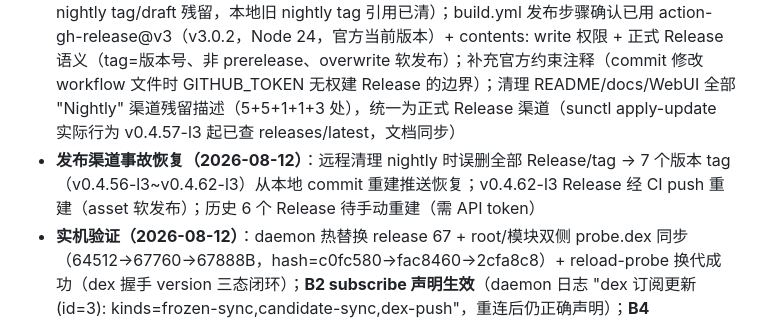
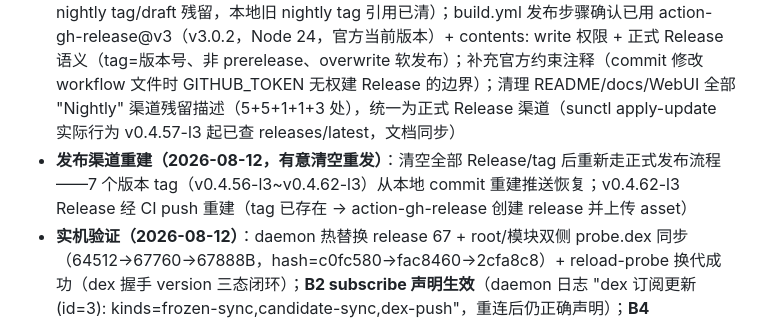
Before and after one commit to SunsetRNE/Sundown, a Markdown page: CHANGELOG.md, the part around the change. Drawn GitHub-style.

Commit message:
docs(changelog): 发布渠道重建记录（有意清空重发）

```diff
--- a/CHANGELOG.md
+++ b/CHANGELOG.md
@@ -13,7 +13,7 @@
 - cargo test 90/90（+0：纯协议/观测面收尾，无新决策分支）
 - 版本号 v0.4.61-l3→v0.4.62-l3（release 66→67，versionCode 71→72）三处同步：paths.rs / module.prop / sunctl
 - **发布流程修正（对照 GitHub 官方最新文档 2026-03-10）**：核验 repo 仅 7 个正式 Release（无 nightly tag/draft 残留，本地旧 nightly tag 引用已清）；build.yml 发布步骤确认已用 action-gh-release@v3（v3.0.2，Node 24，官方当前版本）+ contents: write 权限 + 正式 Release 语义（tag=版本号、非 prerelease、overwrite 软发布）；补充官方约束注释（commit 修改 workflow 文件时 GITHUB_TOKEN 无权建 Release 的边界）；清理 README/docs/WebUI 全部 "Nightly" 渠道残留描述（5+5+1+1+3 处），统一为正式 Release 渠道（sunctl apply-update 实际行为 v0.4.57-l3 起已查 releases/latest，文档同步）
-- **发布渠道事故恢复（2026-08-12）**：远程清理 nightly 时误删全部 Release/tag → 7 个版本 tag（v0.4.56-l3~v0.4.62-l3）从本地 commit 重建推送恢复；v0.4.62-l3 Release 经 CI push 重建（asset 软发布）；历史 6 个 Release 待手动重建（需 API token）
+- **发布渠道重建（2026-08-12，有意清空重发）**：清空全部 Release/tag 后重新走正式发布流程——7 个版本 tag（v0.4.56-l3~v0.4.62-l3）从本地 commit 重建推送恢复；v0.4.62-l3 Release 经 CI push 重建（tag 已存在 → action-gh-release 创建 release 并上传 asset）
 - **实机验证（2026-08-12）**：daemon 热替换 release 67 + root/模块双侧 probe.dex 同步（64512→67760→67888B，hash=c0fc580→fac8460→2cfa8c8）+ reload-probe 换代成功（dex 握手 version 三态闭环）；**B2 subscribe 声明生效**（daemon 日志 "dex 订阅更新 (id=3): kinds=frozen-sync,candidate-sync,dex-push"，重连后仍正确声明）；**B4 capability-probe 上报生效**（daemon 日志 "dex ROM 能力探测上报" + `sunctl capability dex-probe` 20 项矩阵在线 + `capability status` 内嵌 dex_probe + env-check "类命中 17/20"导出面）；**实机校准**：def.stack-dump 拆双条目（ProcessList/AMS 类均在但 dumpStackTraces 方法均不存在——ColorOS 实证 firstPids 剔除与原始代码行为等价走失败跳过，双条目对未来 ROM 变体更完整，软发布覆盖 asset）；ROM 矩阵实证 ColorOS 差异：PESR 类不存在、freezeAppAsyncLSP=true、OplusHansProxyManager.isProxyed=true、OplusStartupStrategy.isGoogleRestricInfoOn=true、OplusBgSceneManager GMS 限制=true
 
 ---
```
